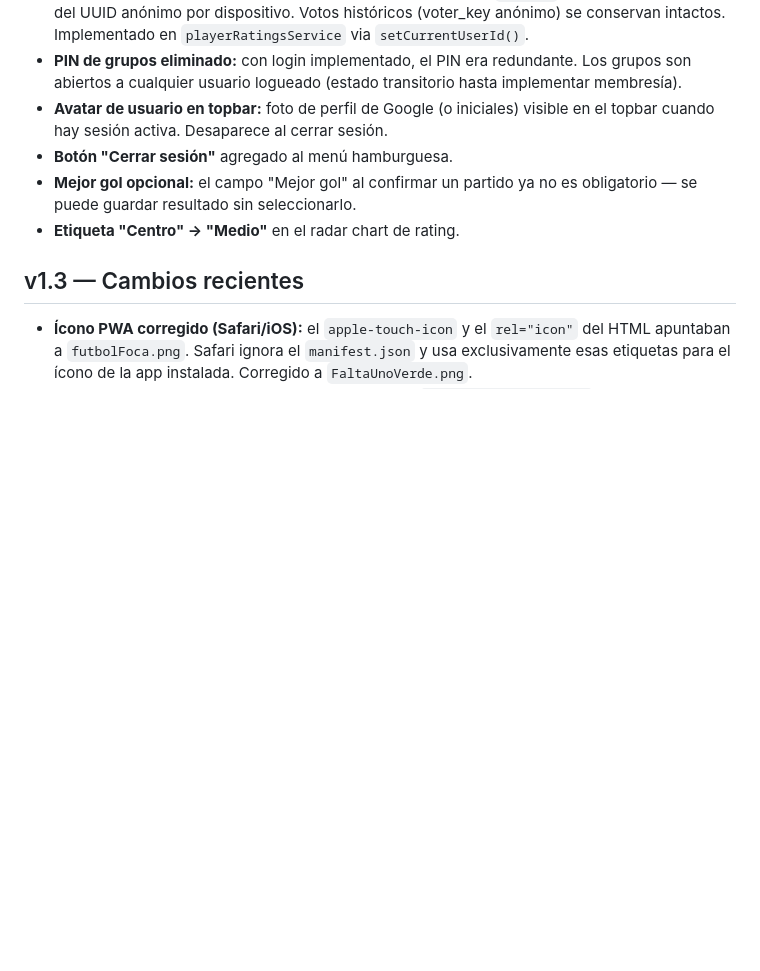
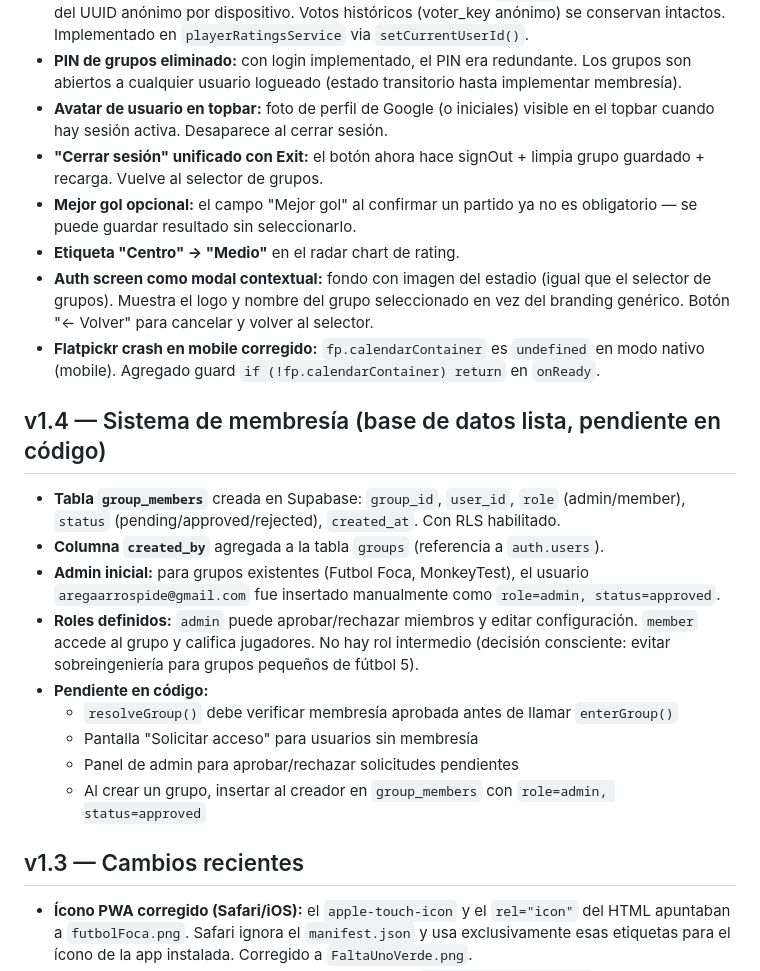
Before and after one commit to rega21/fobal5, a Markdown page: DEVNOTES.md, the part around the change. Drawn GitHub-style; blank space fills up the shorter version.

Commit message:
docs: actualizar devnotes v1.4 con mejoras de auth UX y sistema de membresia
Co-Authored-By: Claude Sonnet 4.6 <noreply@anthropic.com>

```diff
--- a/DEVNOTES.md
+++ b/DEVNOTES.md
@@ -76,9 +76,23 @@ Orden de peso propuesto para fútbol 5 (espacios reducidos):
 - **voter_key reemplazado por user.id:** los nuevos votos usan el `user.id` de Supabase en lugar del UUID anónimo por dispositivo. Votos históricos (voter_key anónimo) se conservan intactos. Implementado en `playerRatingsService` via `setCurrentUserId()`.
 - **PIN de grupos eliminado:** con login implementado, el PIN era redundante. Los grupos son abiertos a cualquier usuario logueado (estado transitorio hasta implementar membresía).
 - **Avatar de usuario en topbar:** foto de perfil de Google (o iniciales) visible en el topbar cuando hay sesión activa. Desaparece al cerrar sesión.
-- **Botón "Cerrar sesión"** agregado al menú hamburguesa.
+- **"Cerrar sesión" unificado con Exit:** el botón ahora hace signOut + limpia grupo guardado + recarga. Vuelve al selector de grupos.
 - **Mejor gol opcional:** el campo "Mejor gol" al confirmar un partido ya no es obligatorio — se puede guardar resultado sin seleccionarlo.
 - **Etiqueta "Centro" → "Medio"** en el radar chart de rating.
+- **Auth screen como modal contextual:** fondo con imagen del estadio (igual que el selector de grupos). Muestra el logo y nombre del grupo seleccionado en vez del branding genérico. Botón "← Volver" para cancelar y volver al selector.
+- **Flatpickr crash en mobile corregido:** `fp.calendarContainer` es `undefined` en modo nativo (mobile). Agregado guard `if (!fp.calendarContainer) return` en `onReady`.
+
+## v1.4 — Sistema de membresía (base de datos lista, pendiente en código)
+
+- **Tabla `group_members`** creada en Supabase: `group_id`, `user_id`, `role` (admin/member), `status` (pending/approved/rejected), `created_at`. Con RLS habilitado.
+- **Columna `created_by`** agregada a la tabla `groups` (referencia a `auth.users`).
+- **Admin inicial:** para grupos existentes (Futbol Foca, MonkeyTest), el usuario `aregaarrospide@gmail.com` fue insertado manualmente como `role=admin, status=approved`.
+- **Roles definidos:** `admin` puede aprobar/rechazar miembros y editar configuración. `member` accede al grupo y califica jugadores. No hay rol intermedio (decisión consciente: evitar sobreingeniería para grupos pequeños de fútbol 5).
+- **Pendiente en código:**
+  - `resolveGroup()` debe verificar membresía aprobada antes de llamar `enterGroup()`
+  - Pantalla "Solicitar acceso" para usuarios sin membresía
+  - Panel de admin para aprobar/rechazar solicitudes pendientes
+  - Al crear un grupo, insertar al creador en `group_members` con `role=admin, status=approved`
 
 ## v1.3 — Cambios recientes
 
```
